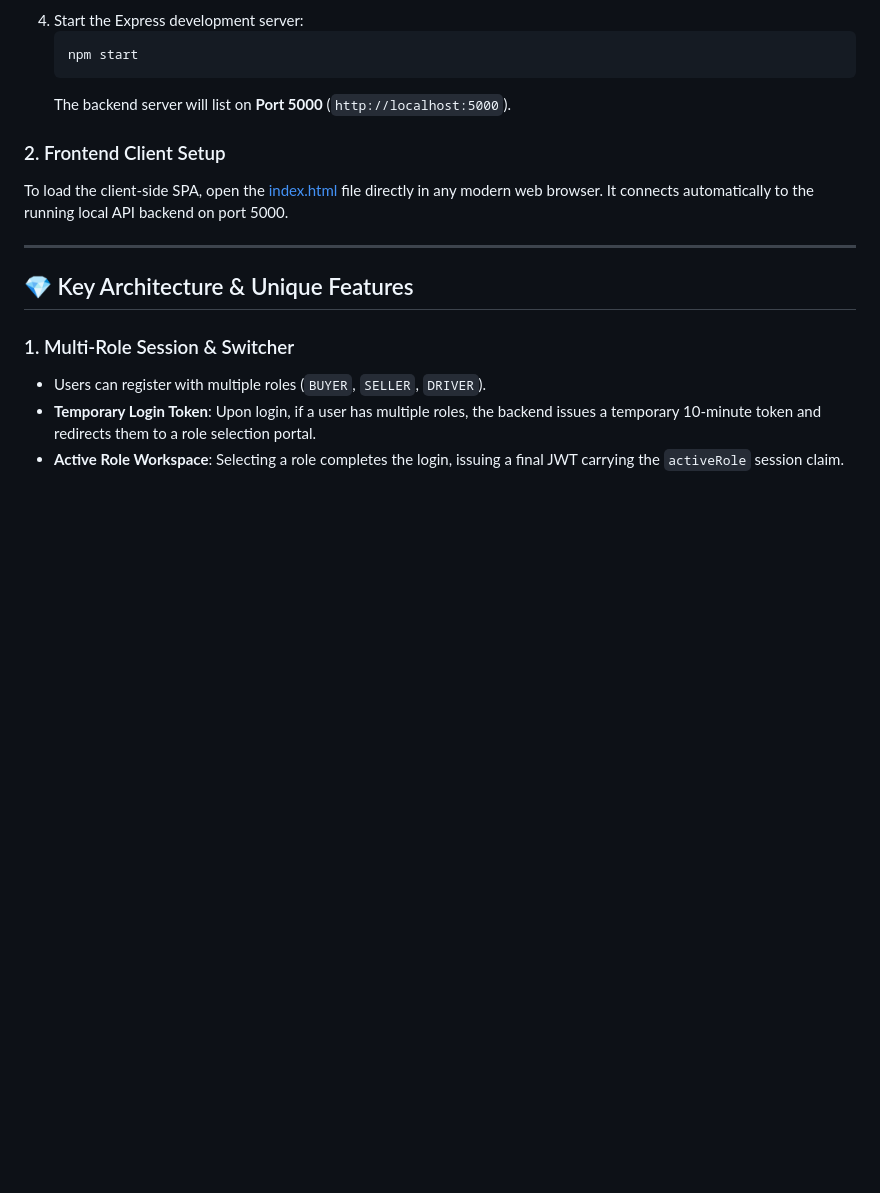
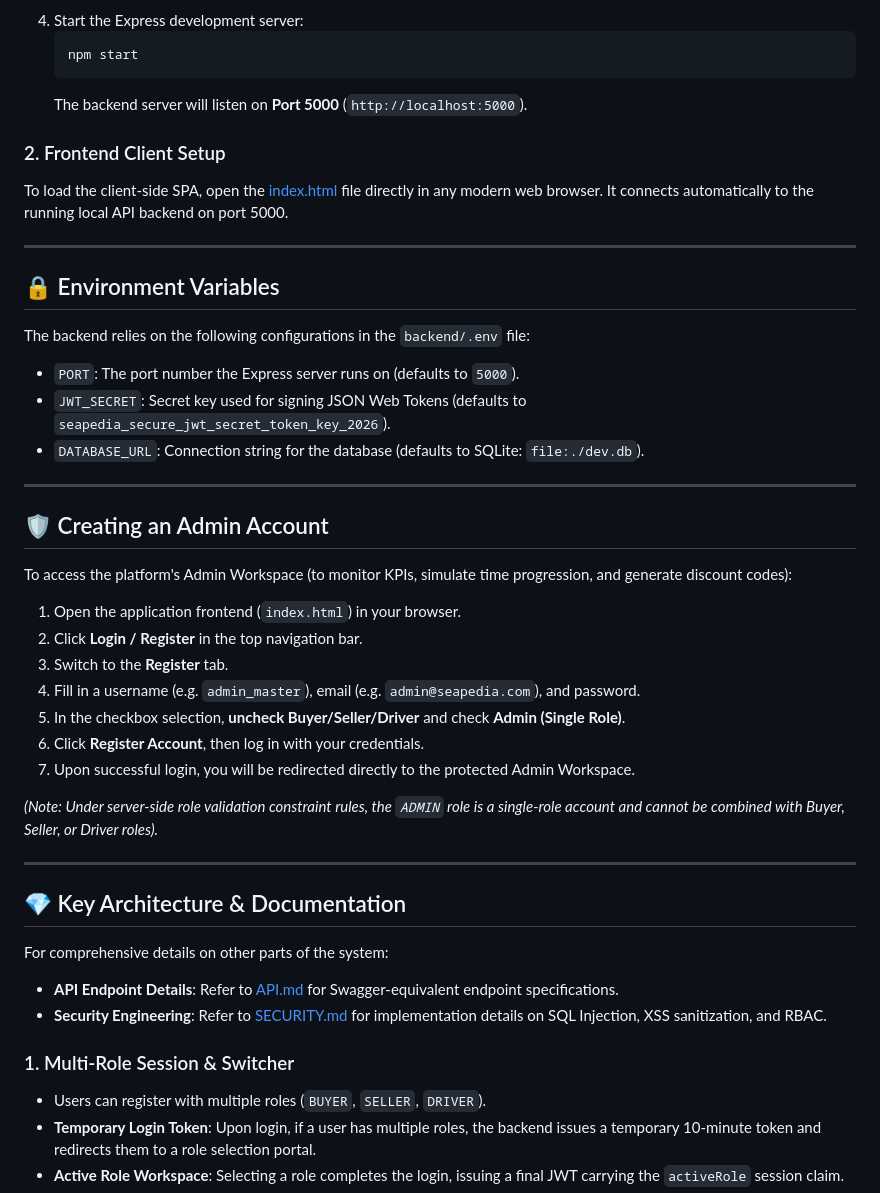
Before and after one commit to jjiyyaaa/SEAPEDIA, a Markdown page: README.md, the part around the change. Drawn GitHub-style; blank space fills up the shorter version.

Commit message:
docs: complete final API specification, security architecture hardening notes, and setup guidelines

````diff
--- a/README.md
+++ b/README.md
@@ -66,14 +66,42 @@ seapedia/
    ```bash
    npm start
    ```
-   The backend server will list on **Port 5000** (`http://localhost:5000`).
+   The backend server will listen on **Port 5000** (`http://localhost:5000`).
 
 ### 2. Frontend Client Setup
 To load the client-side SPA, open the [index.html](frontend/index.html) file directly in any modern web browser. It connects automatically to the running local API backend on port 5000.
 
 ---
 
-## 💎 Key Architecture & Unique Features
+## 🔒 Environment Variables
+
+The backend relies on the following configurations in the `backend/.env` file:
+* `PORT`: The port number the Express server runs on (defaults to `5000`).
+* `JWT_SECRET`: Secret key used for signing JSON Web Tokens (defaults to `seapedia_secure_jwt_secret_token_key_2026`).
+* `DATABASE_URL`: Connection string for the database (defaults to SQLite: `file:./dev.db`).
+
+---
+
+## 🛡️ Creating an Admin Account
+
+To access the platform's Admin Workspace (to monitor KPIs, simulate time progression, and generate discount codes):
+1. Open the application frontend (`index.html`) in your browser.
+2. Click **Login / Register** in the top navigation bar.
+3. Switch to the **Register** tab.
+4. Fill in a username (e.g. `admin_master`), email (e.g. `admin@seapedia.com`), and password.
+5. In the checkbox selection, **uncheck Buyer/Seller/Driver** and check **Admin (Single Role)**.
+6. Click **Register Account**, then log in with your credentials.
+7. Upon successful login, you will be redirected directly to the protected Admin Workspace.
+
+*(Note: Under server-side role validation constraint rules, the `ADMIN` role is a single-role account and cannot be combined with Buyer, Seller, or Driver roles).*
+
+---
+
+## 💎 Key Architecture & Documentation
+
+For comprehensive details on other parts of the system:
+- **API Endpoint Details**: Refer to [API.md](API.md) for Swagger-equivalent endpoint specifications.
+- **Security Engineering**: Refer to [SECURITY.md](SECURITY.md) for implementation details on SQL Injection, XSS sanitization, and RBAC.
 
 ### 1. Multi-Role Session & Switcher
 - Users can register with multiple roles (`BUYER`, `SELLER`, `DRIVER`).
````
Also changed, not shown: API.md (added, +199 -0 lines), SECURITY.md (added, +36 -0 lines).
